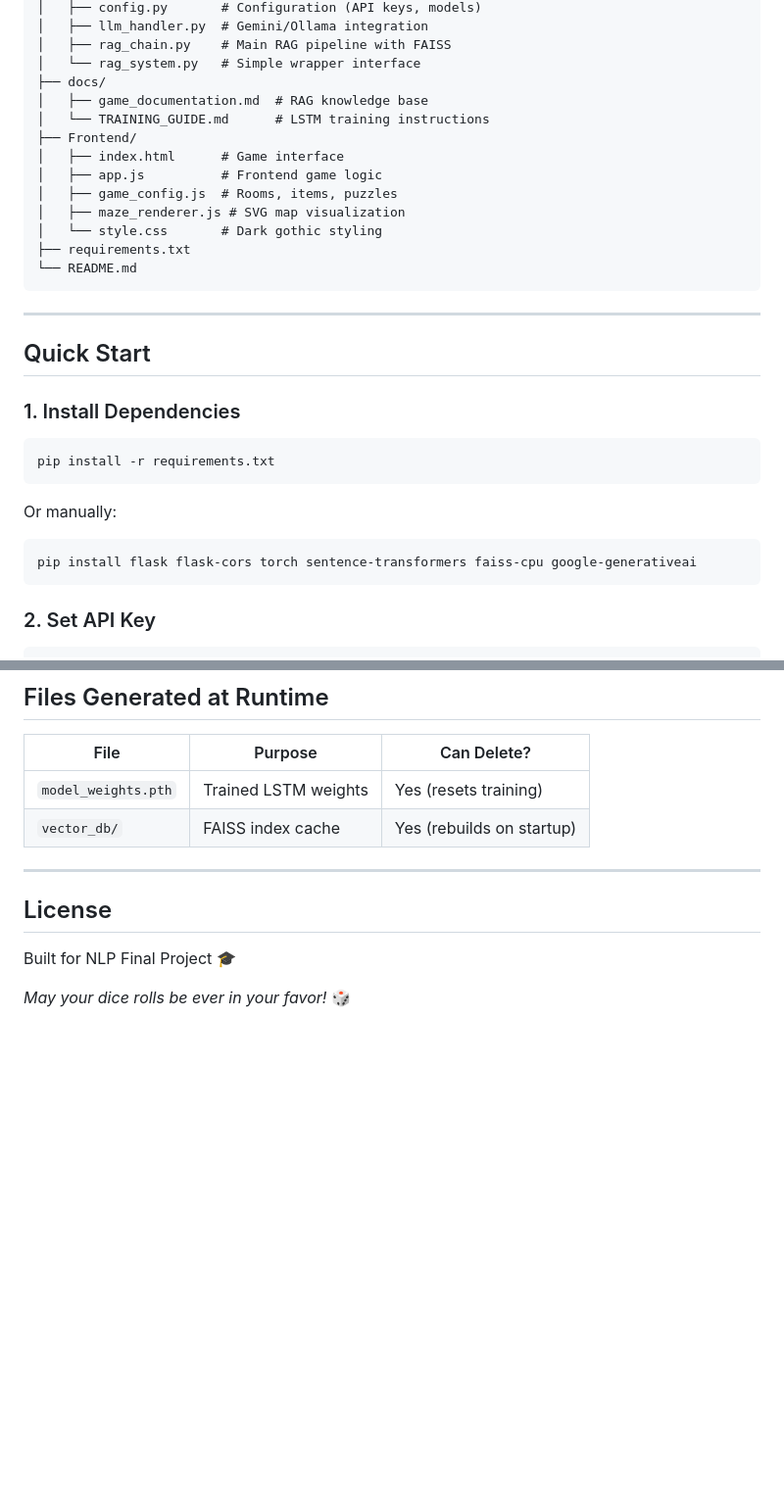
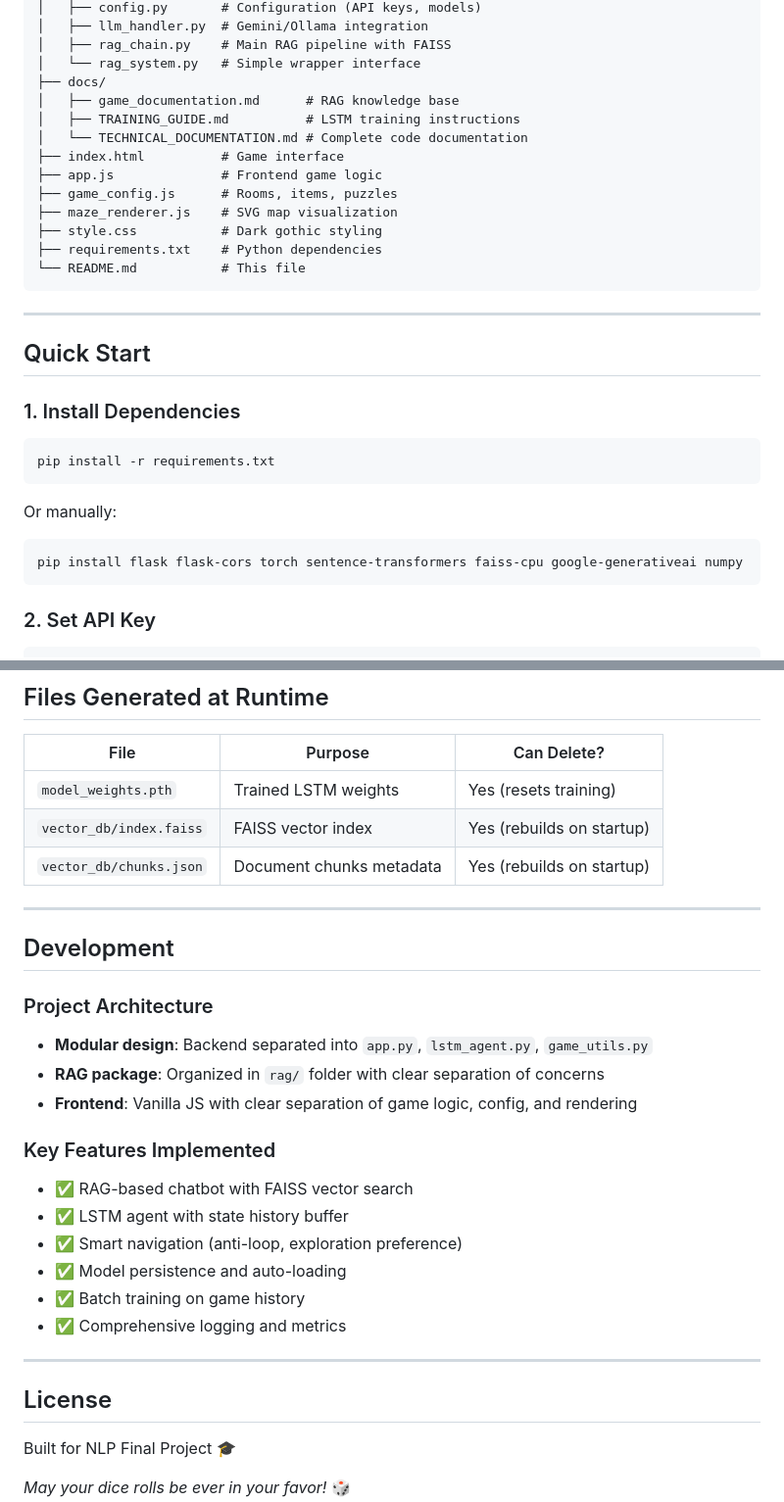
Before and after one commit to zeyad171/nlp-final-project, a Markdown page: README.md, 2 parts joined by grey strips. Shown: that part at 98% size. GitHub-like rendering; blank space fills up the shorter version.

````diff
--- a/README.md
+++ b/README.md
@@ -22,16 +22,16 @@ final project/
 │   ├── rag_chain.py    # Main RAG pipeline with FAISS
 │   └── rag_system.py   # Simple wrapper interface
 ├── docs/
-│   ├── game_documentation.md  # RAG knowledge base
-│   └── TRAINING_GUIDE.md      # LSTM training instructions
-├── Frontend/
-│   ├── index.html      # Game interface
-│   ├── app.js          # Frontend game logic
-│   ├── game_config.js  # Rooms, items, puzzles
-│   ├── maze_renderer.js # SVG map visualization
-│   └── style.css       # Dark gothic styling
-├── requirements.txt
-└── README.md
+│   ├── game_documentation.md      # RAG knowledge base
+│   ├── TRAINING_GUIDE.md          # LSTM training instructions
+│   └── TECHNICAL_DOCUMENTATION.md # Complete code documentation
+├── index.html          # Game interface
+├── app.js              # Frontend game logic
+├── game_config.js      # Rooms, items, puzzles
+├── maze_renderer.js    # SVG map visualization
+├── style.css           # Dark gothic styling
+├── requirements.txt    # Python dependencies
+└── README.md           # This file
 ```
 
 ---
@@ -46,7 +46,7 @@ pip install -r requirements.txt
 
 Or manually:
 ```bash
-pip install flask flask-cors torch sentence-transformers faiss-cpu google-generativeai
+pip install flask flask-cors torch sentence-transformers faiss-cpu google-generativeai numpy
 ```
 
 ### 2. Set API Key
@@ -250,7 +276,25 @@ Reset agent's state buffer (call on new game).
 | File | Purpose | Can Delete? |
 |------|---------|-------------|
 | `model_weights.pth` | Trained LSTM weights | Yes (resets training) |
-| `vector_db/` | FAISS index cache | Yes (rebuilds on startup) |
+| `vector_db/index.faiss` | FAISS vector index | Yes (rebuilds on startup) |
+| `vector_db/chunks.json` | Document chunks metadata | Yes (rebuilds on startup) |
+
+---
+
+## Development
+
+### Project Architecture
+- **Modular design**: Backend separated into `app.py`, `lstm_agent.py`, `game_utils.py`
+- **RAG package**: Organized in `rag/` folder with clear separation of concerns
+- **Frontend**: Vanilla JS with clear separation of game logic, config, and rendering
+
+### Key Features Implemented
+- ✅ RAG-based chatbot with FAISS vector search
+- ✅ LSTM agent with state history buffer
+- ✅ Smart navigation (anti-loop, exploration preference)
+- ✅ Model persistence and auto-loading
+- ✅ Batch training on game history
+- ✅ Comprehensive logging and metrics
 
 ---
 
````
Also changed, not shown: other parts of README.md (+44 -18 lines).
